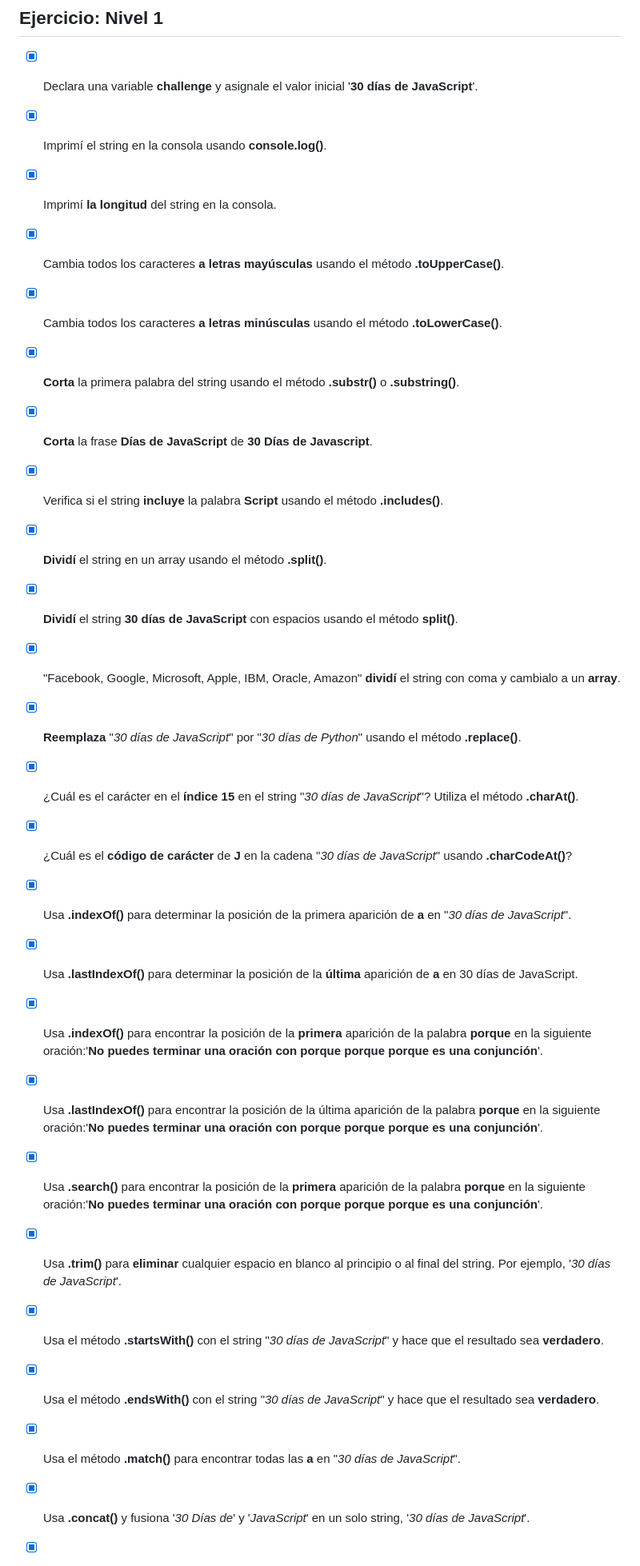
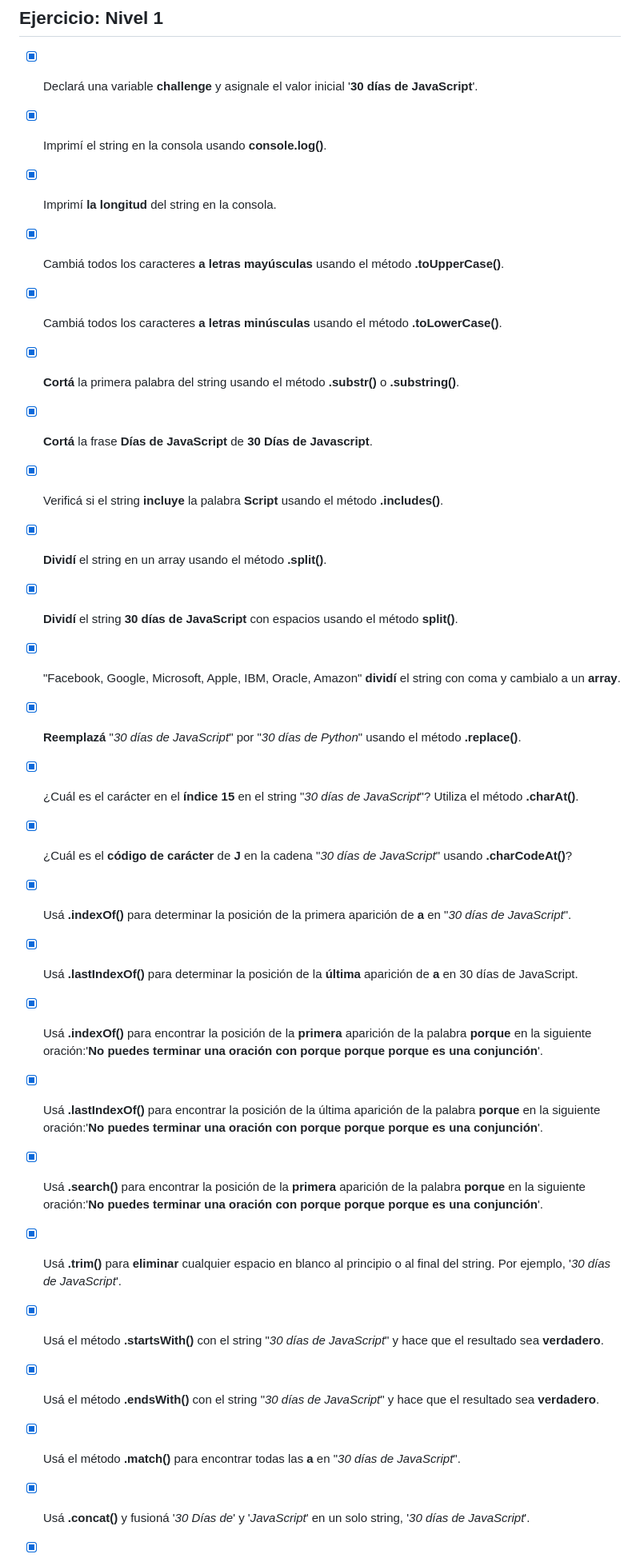
Before and after one commit to fAEDKAN/30-Days-Of-JavaScript-Practice, a Markdown page: Day2/Exercises2.md, the part around the change printed below. Shown: that part at 80% size. Rendered like a GitHub page.

```diff
--- a/Day2/Exercises2.md
+++ b/Day2/Exercises2.md
@@ -2,21 +2,21 @@
 
 ## **Ejercicio: Nivel 1**
 
-- [x] Declara una variable **challenge** y asignale el valor inicial '**30 días de JavaScript**'.
+- [x] Declará una variable **challenge** y asignale el valor inicial '**30 días de JavaScript**'.
 
 - [x] Imprimí el string en la consola usando **console.log()**.
 
 - [x] Imprimí **la longitud** del string en la consola.
 
-- [x] Cambia todos los caracteres **a letras mayúsculas** usando el método **.toUpperCase()**.
+- [x] Cambiá todos los caracteres **a letras mayúsculas** usando el método **.toUpperCase()**.
 
-- [x] Cambia todos los caracteres **a letras minúsculas** usando el método **.toLowerCase()**.
+- [x] Cambiá todos los caracteres **a letras minúsculas** usando el método **.toLowerCase()**.
 
-- [x] **Corta** la primera palabra del string usando el método **.substr()** o **.substring()**.
+- [x] **Cortá** la primera palabra del string usando el método **.substr()** o **.substring()**.
 
-- [x] **Corta** la frase **Días de JavaScript** de **30 Días de Javascript**.
+- [x] **Cortá** la frase **Días de JavaScript** de **30 Días de Javascript**.
 
-- [x] Verifica si el string **incluye** la palabra **Script** usando el método **.includes()**.
+- [x] Verificá si el string **incluye** la palabra **Script** usando el método **.includes()**.
 
 - [x] **Dividí** el string en un array usando el método **.split()**.
 
@@ -24,29 +24,29 @@
 
 - [x] "Facebook, Google, Microsoft, Apple, IBM, Oracle, Amazon" **dividí** el string con coma y cambialo a un **array**.
 
-- [x] **Reemplaza** "_30 días de JavaScript_" por "_30 días de Python_" usando el método **.replace()**.
+- [x] **Reemplazá** "_30 días de JavaScript_" por "_30 días de Python_" usando el método **.replace()**.
 
 - [x] ¿Cuál es el carácter en el **índice 15** en el string "_30 días de JavaScript_"? Utiliza el método **.charAt()**.
 
 - [x] ¿Cuál es el **código de carácter** de **J** en la cadena "_30 días de JavaScript_" usando **.charCodeAt()**?
 
-- [x] Usa **.indexOf()** para determinar la posición de la primera aparición de **a** en "_30 días de JavaScript_".
+- [x] Usá **.indexOf()** para determinar la posición de la primera aparición de **a** en "_30 días de JavaScript_".
 
-- [x] Usa **.lastIndexOf()** para determinar la posición de la **última** aparición de **a** en 30 días de JavaScript.
+- [x] Usá **.lastIndexOf()** para determinar la posición de la **última** aparición de **a** en 30 días de JavaScript.
 
-- [x] Usa **.indexOf()** para encontrar la posición de la **primera** aparición de la palabra **porque** en la siguiente oración:'**No puedes terminar una oración con porque porque porque es una conjunción**'.
+- [x] Usá **.indexOf()** para encontrar la posición de la **primera** aparición de la palabra **porque** en la siguiente oración:'**No puedes terminar una oración con porque porque porque es una conjunción**'.
 
-- [x] Usa **.lastIndexOf()** para encontrar la posición de la última aparición de la palabra **porque** en la siguiente oración:'**No puedes terminar una oración con porque porque porque es una conjunción**'.
+- [x] Usá **.lastIndexOf()** para encontrar la posición de la última aparición de la palabra **porque** en la siguiente oración:'**No puedes terminar una oración con porque porque porque es una conjunción**'.
 
-- [x] Usa **.search()** para encontrar la posición de la **primera** aparición de la palabra **porque** en la siguiente oración:'**No puedes terminar una oración con porque porque porque es una conjunción**'.
+- [x] Usá **.search()** para encontrar la posición de la **primera** aparición de la palabra **porque** en la siguiente oración:'**No puedes terminar una oración con porque porque porque es una conjunción**'.
 
-- [x] Usa **.trim()** para **eliminar** cualquier espacio en blanco al principio o al final del string. Por ejemplo, '_30 días de JavaScript_'.
+- [x] Usá **.trim()** para **eliminar** cualquier espacio en blanco al principio o al final del string. Por ejemplo, '_30 días de JavaScript_'.
 
-- [x] Usa el método **.startsWith()** con el string "_30 días de JavaScript_" y hace que el resultado sea **verdadero**.
+- [x] Usá el método **.startsWith()** con el string "_30 días de JavaScript_" y hace que el resultado sea **verdadero**.
 
-- [x] Usa el método **.endsWith()** con el string "_30 días de JavaScript_" y hace que el resultado sea **verdadero**.
+- [x] Usá el método **.endsWith()** con el string "_30 días de JavaScript_" y hace que el resultado sea **verdadero**.
 
-- [x] Usa el método **.match()** para encontrar todas las **a** en "_30 días de JavaScript_".
+- [x] Usá el método **.match()** para encontrar todas las **a** en "_30 días de JavaScript_".
 
-- [x] Usa **.concat()** y fusiona '_30 Días de_' y '_JavaScript_' en un solo string, '_30 días de JavaScript_'.
+- [x] Usá **.concat()** y fusioná '_30 Días de_' y '_JavaScript_' en un solo string, '_30 días de JavaScript_'.
 
```
Also changed, not shown: other parts of Day2/Exercises2.md (+2 -1 lines).
